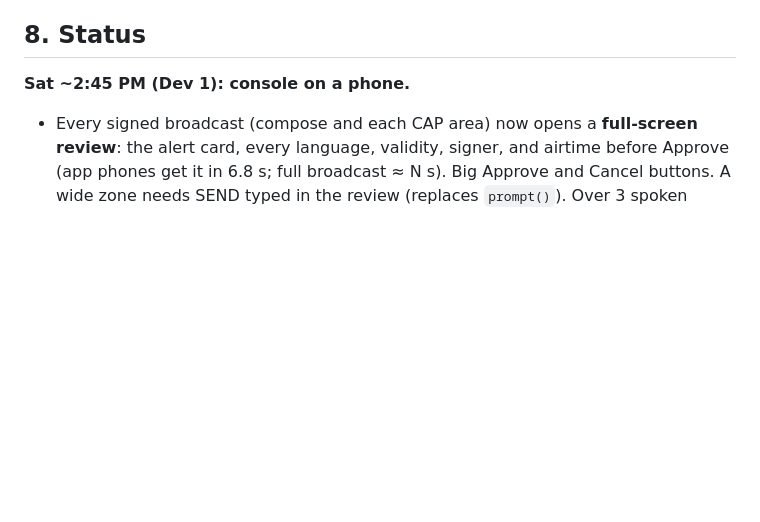
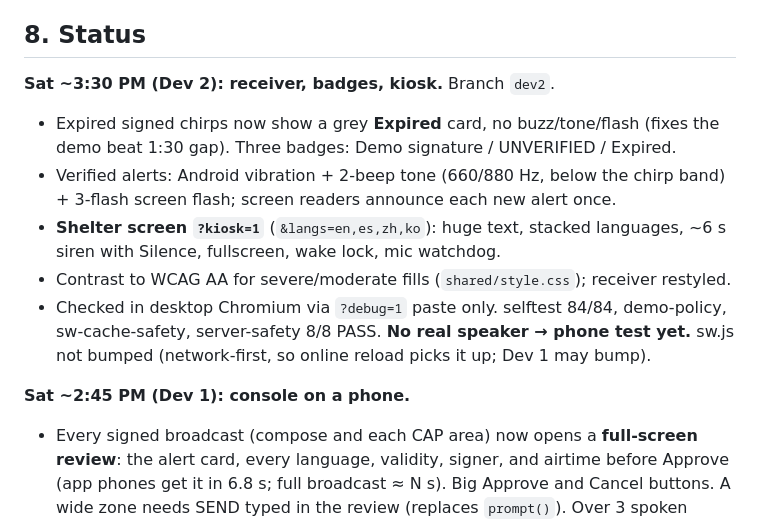
Before and after one commit to stuti612/Fail-Safe, a Markdown page: CONTEXT.md, the part around the change. Drawn GitHub-style; blank space fills up the shorter version.

Commit message:
CONTEXT: Dev 2 status (receiver badges, kiosk, a11y)
Co-Authored-By: Claude Opus 5.5 <noreply@anthropic.com>

```diff
--- a/CONTEXT.md
+++ b/CONTEXT.md
@@ -100,6 +100,13 @@ Be honest on Devpost: the base code was written with Claude Code, and we should
 - Shared files (`console/index.html`, `console/app.js`, `sw.js`, `CONTEXT.md`, `scripts/selftest.mjs`): small surgical edits, commit right away.
 
 ## 8. Status
+
+**Sat ~3:30 PM (Dev 2): receiver, badges, kiosk.** Branch `dev2`.
+- Expired signed chirps now show a grey **Expired** card, no buzz/tone/flash (fixes the demo beat 1:30 gap). Three badges: Demo signature / UNVERIFIED / Expired.
+- Verified alerts: Android vibration + 2-beep tone (660/880 Hz, below the chirp band) + 3-flash screen flash; screen readers announce each new alert once.
+- **Shelter screen `?kiosk=1`** (`&langs=en,es,zh,ko`): huge text, stacked languages, ~6 s siren with Silence, fullscreen, wake lock, mic watchdog.
+- Contrast to WCAG AA for severe/moderate fills (`shared/style.css`); receiver restyled.
+- Checked in desktop Chromium via `?debug=1` paste only. selftest 84/84, demo-policy, sw-cache-safety, server-safety 8/8 PASS. **No real speaker → phone test yet.** sw.js not bumped (network-first, so online reload picks it up; Dev 1 may bump).
 
 **Sat ~2:45 PM (Dev 1): console on a phone.**
 - Every signed broadcast (compose and each CAP area) now opens a **full-screen review**: the alert card, every language, validity, signer, and airtime before Approve (app phones get it in 6.8 s; full broadcast ≈ N s). Big Approve and Cancel buttons. A wide zone needs SEND typed in the review (replaces `prompt()`). Over 3 spoken languages shows a warning. The spoof button skips the review (attack demo).
```
